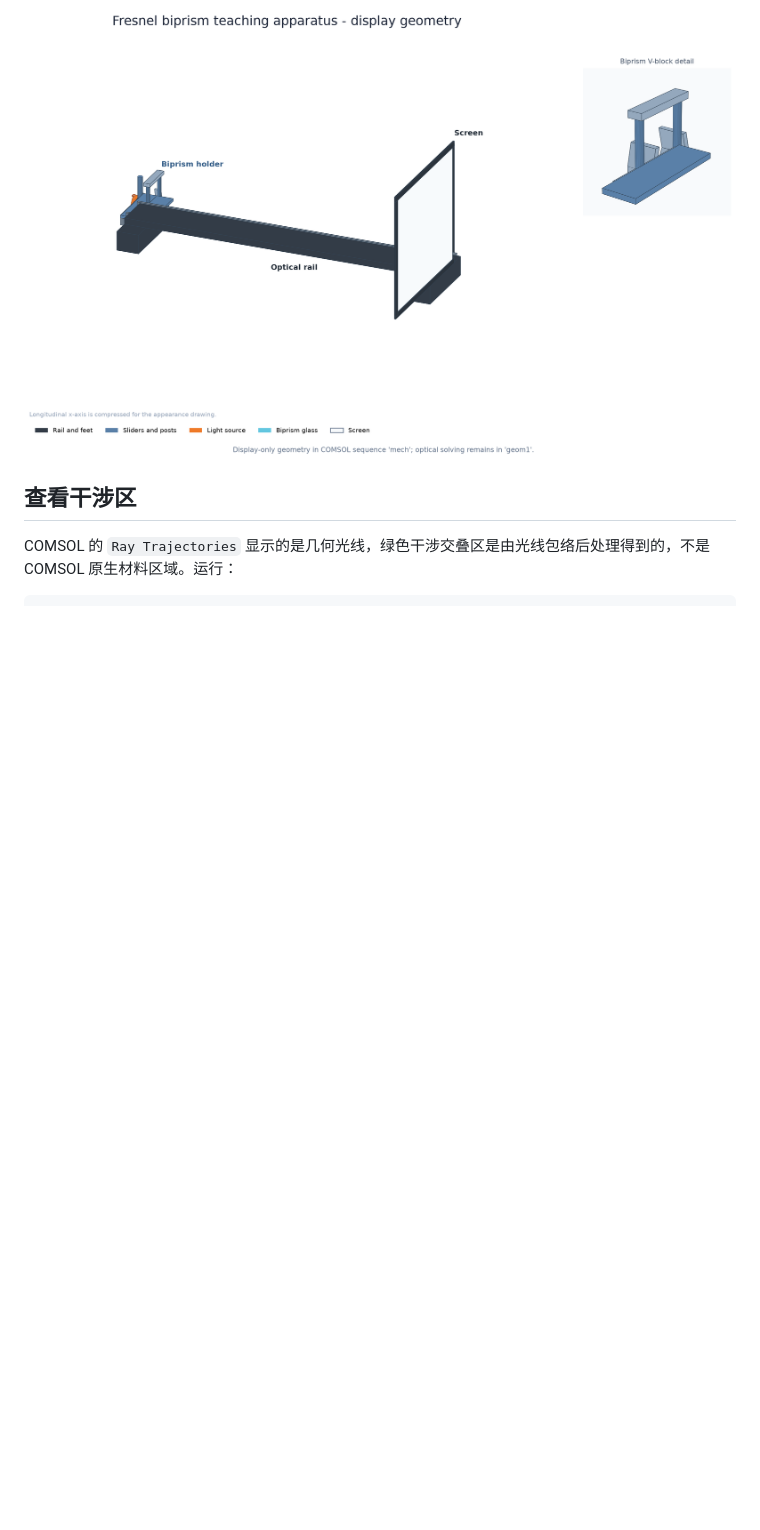
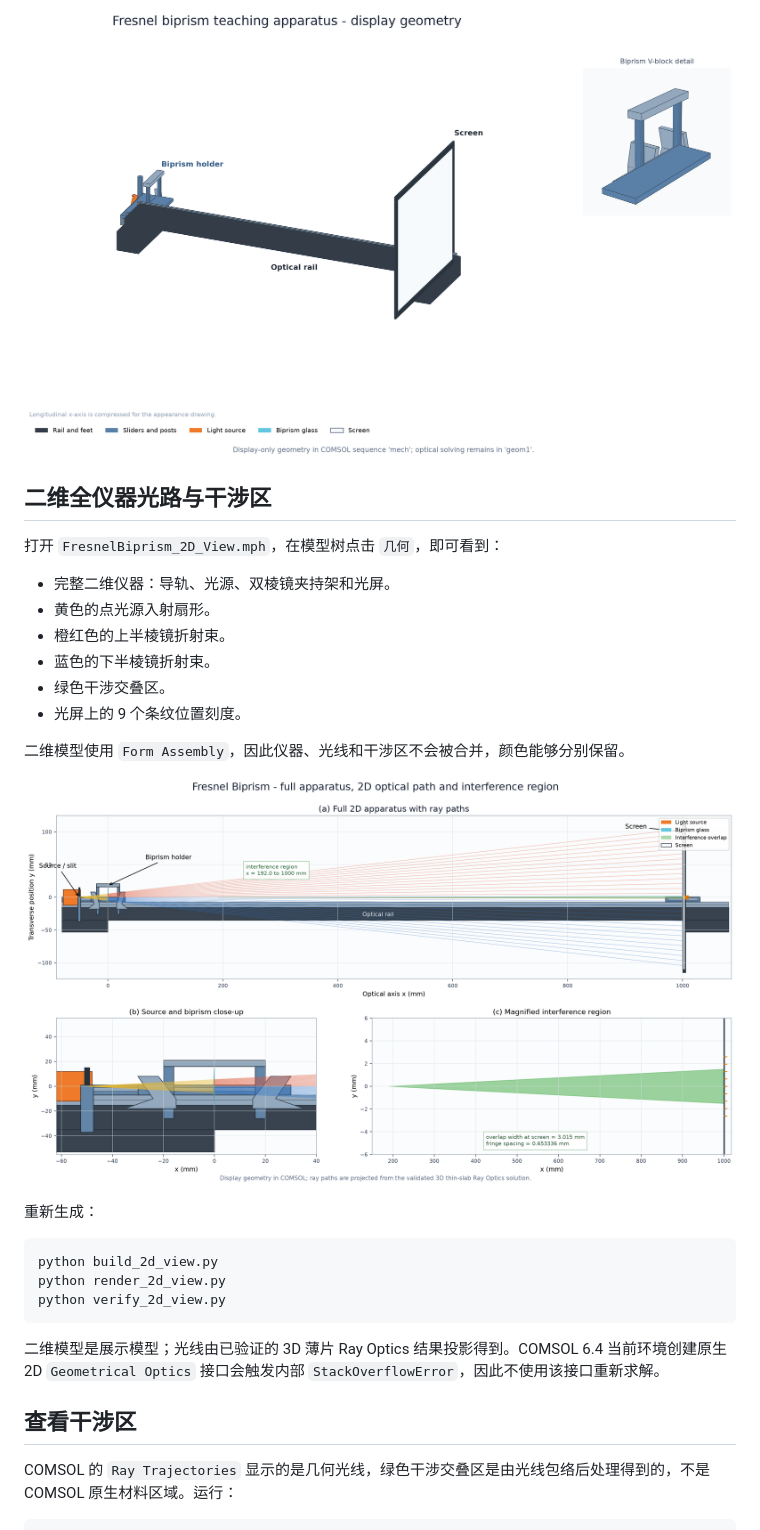
Before and after one commit to wl-wust/fresnel-platform, a Markdown page: comsol/README.md, the part around one of its changes. Rendered like a GitHub page; pictures changed too: comsol/FresnelBiprism_2D_View.png (added); blank space fills up the shorter version.

Commit message:
feat(comsol): add 2D apparatus ray and interference view

````diff
--- a/comsol/README.md
+++ b/comsol/README.md
@@ -112,6 +117,31 @@ python plot_results.py
 
 ![机械装置外观](FresnelBiprism_Apparatus_Appearance.png)
 
+## 二维全仪器光路与干涉区
+
+打开 `FresnelBiprism_2D_View.mph`，在模型树点击 `几何`，即可看到：
+
+- 完整二维仪器：导轨、光源、双棱镜夹持架和光屏。
+- 黄色的点光源入射扇形。
+- 橙红色的上半棱镜折射束。
+- 蓝色的下半棱镜折射束。
+- 绿色干涉交叠区。
+- 光屏上的 9 个条纹位置刻度。
+
+二维模型使用 `Form Assembly`，因此仪器、光线和干涉区不会被合并，颜色能够分别保留。
+
+![二维全仪器光路](FresnelBiprism_2D_View.png)
+
+重新生成：
+
+```powershell
+python build_2d_view.py
+python render_2d_view.py
+python verify_2d_view.py
+```
+
+二维模型是展示模型；光线由已验证的 3D 薄片 Ray Optics 结果投影得到。COMSOL 6.4 当前环境创建原生 2D `Geometrical Optics` 接口会触发内部 `StackOverflowError`，因此不使用该接口重新求解。
+
 ## 查看干涉区
 
 COMSOL 的 `Ray Trajectories` 显示的是几何光线，绿色干涉交叠区是由光线包络后处理得到的，不是 COMSOL 原生材料区域。运行：
````
Also changed, not shown: other parts of comsol/README.md (+5 -0 lines), 9 other files.
